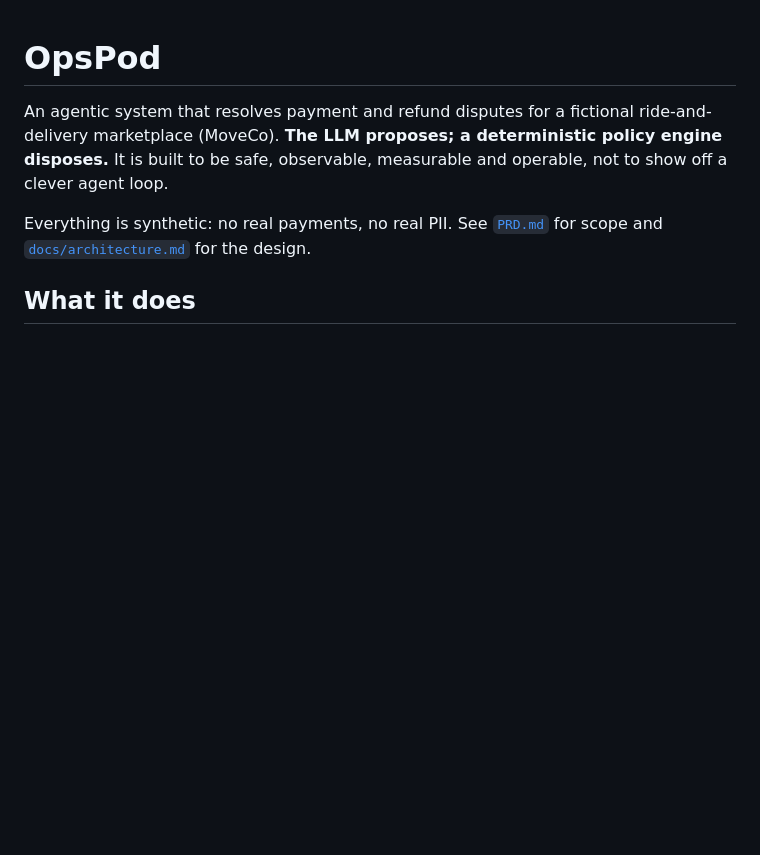
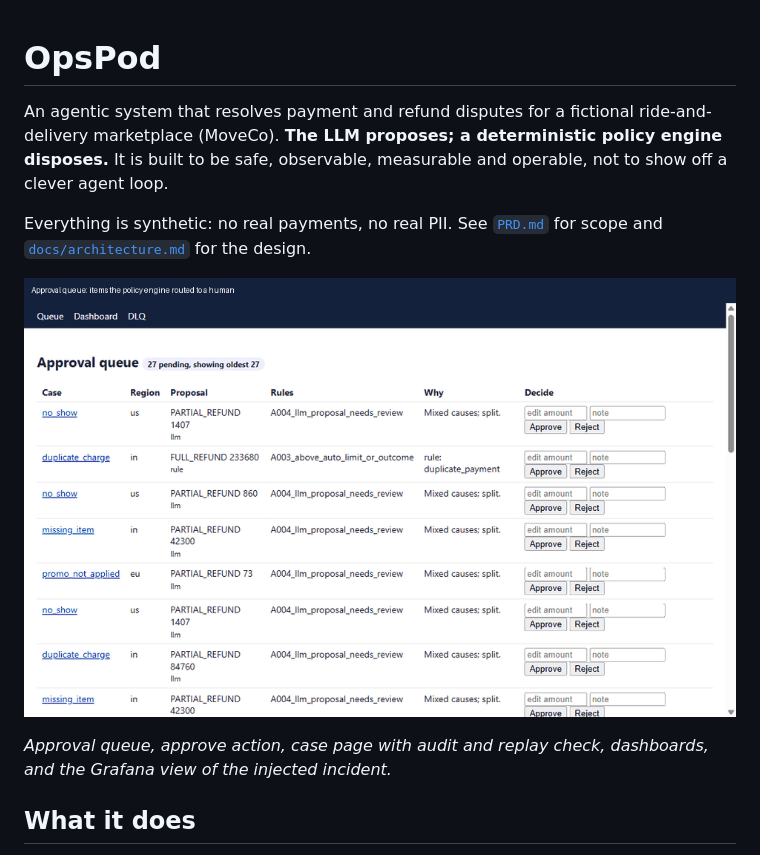
Before and after one commit to Git-Kapish/OpsPod, a Markdown page: README.md, the part around the change. Drawn GitHub-style; pictures changed too: docs/demo.gif (added); blank space fills up the shorter version.

Commit message:
paginate the approval queue, add demo GIF, update README and plan status

```diff
--- a/README.md
+++ b/README.md
@@ -6,6 +6,10 @@ be safe, observable, measurable and operable, not to show off a clever agent loo
 
 Everything is synthetic: no real payments, no real PII. See [`PRD.md`](PRD.md) for scope and
 [`docs/architecture.md`](docs/architecture.md) for the design.
+
+![Console and Grafana demo](docs/demo.gif)
+
+*Approval queue, approve action, case page with audit and replay check, dashboards, and the Grafana view of the injected incident.*
 
 ## What it does
 
```
Also changed, not shown: EVALS.md (+3 -3 lines), docs/implementation-plan.md (+8 -0 lines), 5 other files.
